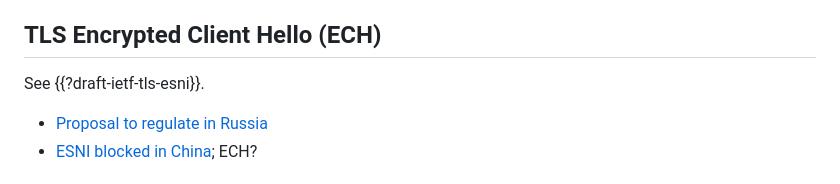
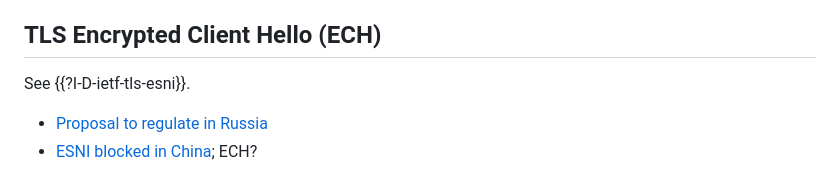
Before and after one commit to coopdanger/draft-ietf-policy-interactions, a Markdown page: draft-cooper-policy-interactions.md, the part around the change. Drawn GitHub-style.

```diff
--- a/draft-cooper-policy-interactions.md
+++ b/draft-cooper-policy-interactions.md
@@ -55,7 +55,7 @@ See {{?RFC8484}}.
 
 ## TLS Encrypted Client Hello (ECH)
 
-See {{?draft-ietf-tls-esni}}.
+See {{?I-D-ietf-tls-esni}}.
 
 * [Proposal to regulate in Russia](https://www.zdnet.com/article/russia-wants-to-ban-the-use-of-secure-protocols-such-as-tls-1-3-doh-dot-esni/)
 * [ESNI blocked in China](https://www.zdnet.com/article/china-is-now-blocking-all-encrypted-https-traffic-using-tls-1-3-and-esni/); ECH?
```
